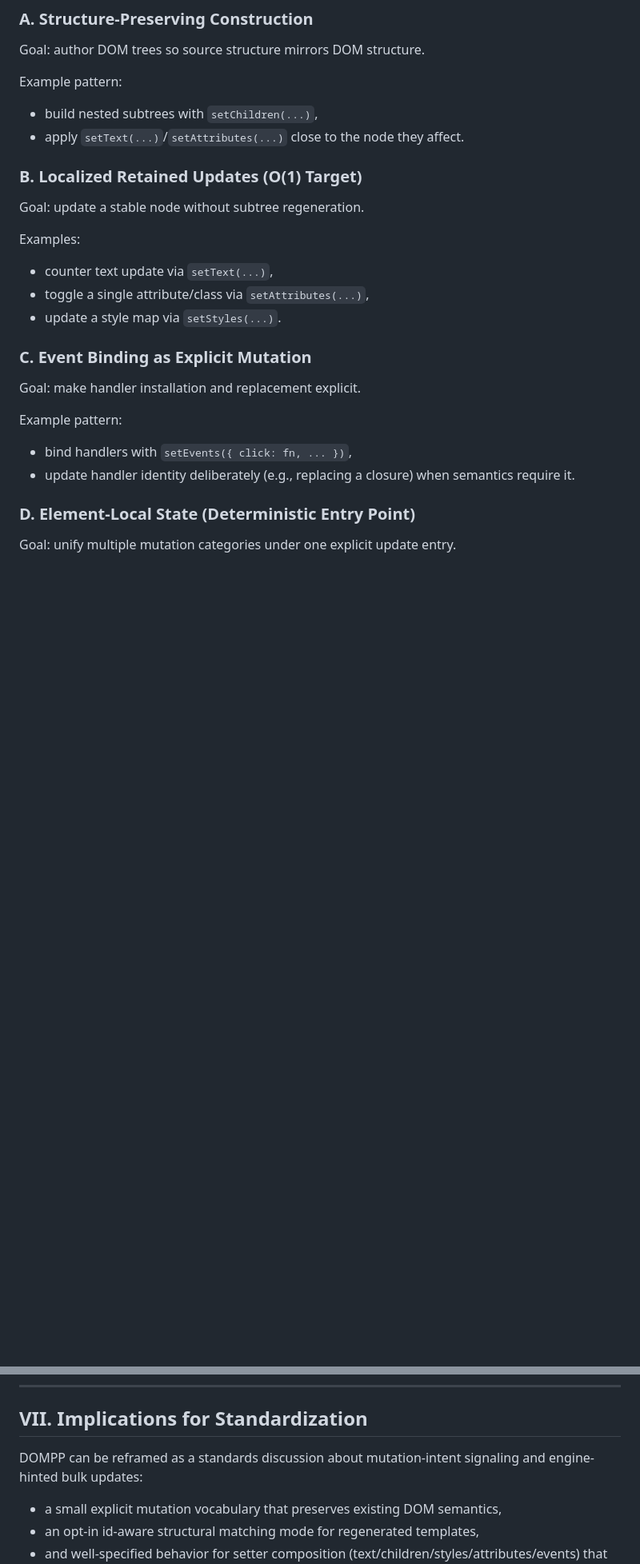
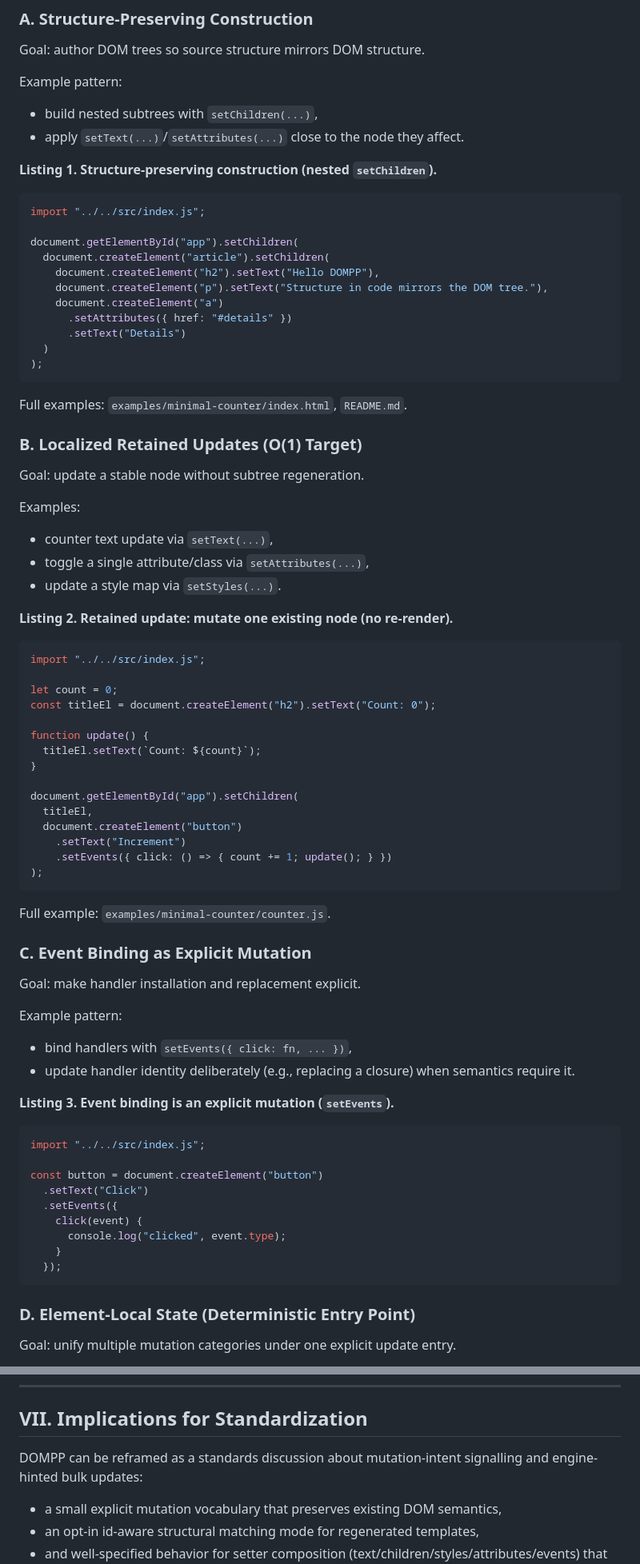
Before and after one commit to dimaspandu/dompp, a Markdown page: docs/preprints/OUTLINE.md, 2 parts joined by grey strips. Shown at 80% size. Rendered like a GitHub page; blank space fills up the shorter version.

Commit message:
docs(preprints): add demo code listings

````diff
--- a/docs/preprints/OUTLINE.md
+++ b/docs/preprints/OUTLINE.md
@@ -108,6 +108,24 @@ Example pattern:
 - build nested subtrees with `setChildren(...)`,
 - apply `setText(...)`/`setAttributes(...)` close to the node they affect.
 
+**Listing 1. Structure-preserving construction (nested `setChildren`).**
+
+```js
+import "../../src/index.js";
+
+document.getElementById("app").setChildren(
+  document.createElement("article").setChildren(
+    document.createElement("h2").setText("Hello DOMPP"),
+    document.createElement("p").setText("Structure in code mirrors the DOM tree."),
+    document.createElement("a")
+      .setAttributes({ href: "#details" })
+      .setText("Details")
+  )
+);
+```
+
+Full examples: `examples/minimal-counter/index.html`, `README.md`.
+
 ### B. Localized Retained Updates (O(1) Target)
 
 Goal: update a stable node without subtree regeneration.
@@ -118,6 +136,28 @@ Examples:
 - toggle a single attribute/class via `setAttributes(...)`,
 - update a style map via `setStyles(...)`.
 
+**Listing 2. Retained update: mutate one existing node (no re-render).**
+
+```js
+import "../../src/index.js";
+
+let count = 0;
+const titleEl = document.createElement("h2").setText("Count: 0");
+
+function update() {
+  titleEl.setText(`Count: ${count}`);
+}
+
+document.getElementById("app").setChildren(
+  titleEl,
+  document.createElement("button")
+    .setText("Increment")
+    .setEvents({ click: () => { count += 1; update(); } })
+);
+```
+
+Full example: `examples/minimal-counter/counter.js`.
+
 ### C. Event Binding as Explicit Mutation
 
 Goal: make handler installation and replacement explicit.
@@ -126,6 +166,20 @@ Example pattern:
 
 - bind handlers with `setEvents({ click: fn, ... })`,
 - update handler identity deliberately (e.g., replacing a closure) when semantics require it.
+
+**Listing 3. Event binding is an explicit mutation (`setEvents`).**
+
+```js
+import "../../src/index.js";
+
+const button = document.createElement("button")
+  .setText("Click")
+  .setEvents({
+    click(event) {
+      console.log("clicked", event.type);
+    }
+  });
+```
 
 ### D. Element-Local State (Deterministic Entry Point)
 
@@ -202,7 +300,7 @@ The current repository implementation is a JavaScript prototype. Any measurement
 
 ## VII. Implications for Standardization
 
-DOMPP can be reframed as a standards discussion about mutation-intent signaling and engine-hinted bulk updates:
+DOMPP can be reframed as a standards discussion about mutation-intent signalling and engine-hinted bulk updates:
 
 - a small explicit mutation vocabulary that preserves existing DOM semantics,
 - an opt-in id-aware structural matching mode for regenerated templates,
````
Also changed, not shown: other parts of docs/preprints/OUTLINE.md (+45 -1 lines).
